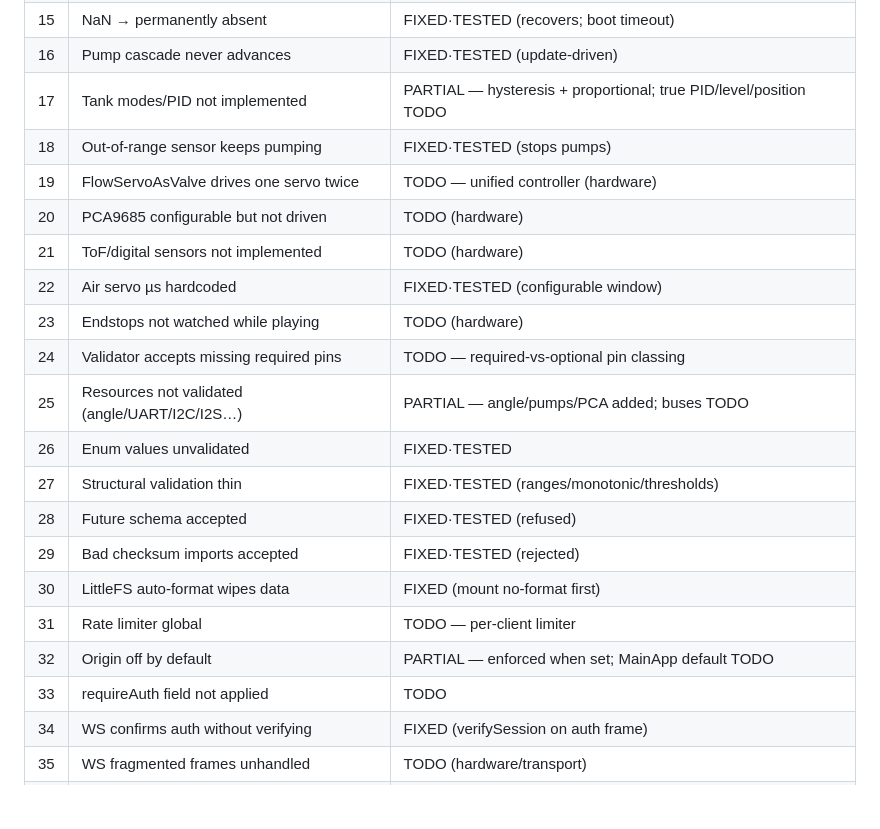
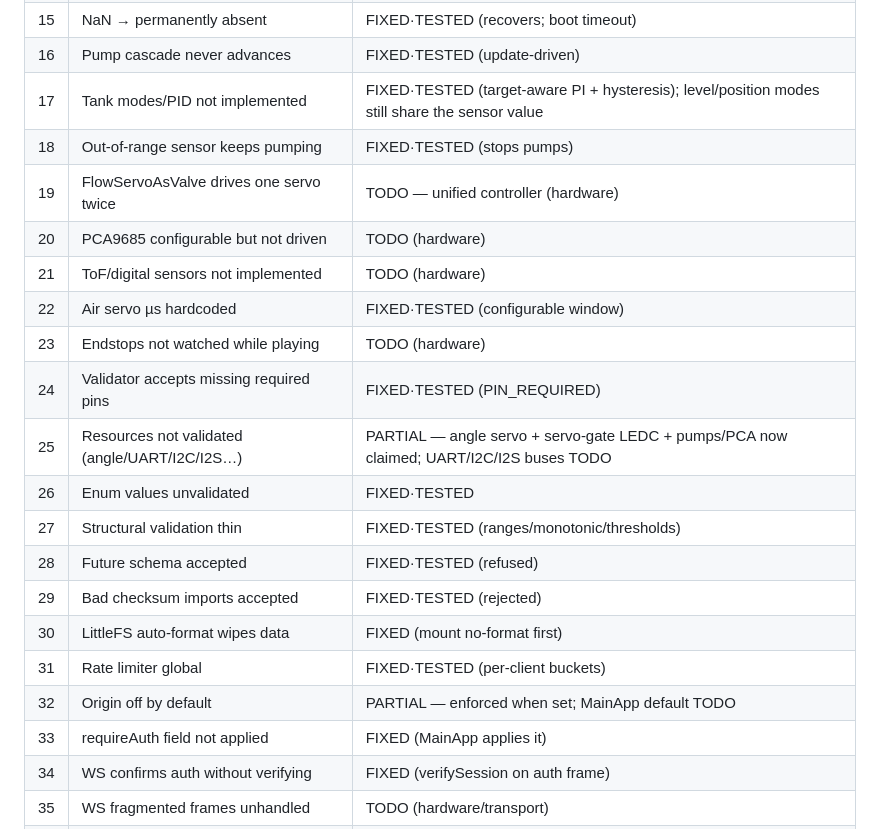
Before and after one commit to glloq/slide_Whistle-GMB, a Markdown page: esp32/HARDWARE_MATRIX.md, the part around the change. Drawn GitHub-style; blank space fills up the shorter version.

Commit message:
docs(esp32): update review-2 status after batch C (#17,#24,#25,#31,#33)
Co-Authored-By: Claude Opus 4.8 <noreply@anthropic.com>
Claude-Session: https://claude.ai/code/session_01N5u5yZSp3G3NrRS1NmV46F

```diff
--- a/esp32/HARDWARE_MATRIX.md
+++ b/esp32/HARDWARE_MATRIX.md
@@ -153,23 +153,23 @@ correct-by-construction but needs hardware to validate. TODO = not yet done
 | 14 | Stable sensor flagged stale | FIXED·TESTED (freshness = new sample) |
 | 15 | NaN → permanently absent | FIXED·TESTED (recovers; boot timeout) |
 | 16 | Pump cascade never advances | FIXED·TESTED (update-driven) |
-| 17 | Tank modes/PID not implemented | PARTIAL — hysteresis + proportional; true PID/level/position TODO |
+| 17 | Tank modes/PID not implemented | FIXED·TESTED (target-aware PI + hysteresis); level/position modes still share the sensor value |
 | 18 | Out-of-range sensor keeps pumping | FIXED·TESTED (stops pumps) |
 | 19 | FlowServoAsValve drives one servo twice | TODO — unified controller (hardware) |
 | 20 | PCA9685 configurable but not driven | TODO (hardware) |
 | 21 | ToF/digital sensors not implemented | TODO (hardware) |
 | 22 | Air servo µs hardcoded | FIXED·TESTED (configurable window) |
 | 23 | Endstops not watched while playing | TODO (hardware) |
-| 24 | Validator accepts missing required pins | TODO — required-vs-optional pin classing |
-| 25 | Resources not validated (angle/UART/I2C/I2S…) | PARTIAL — angle/pumps/PCA added; buses TODO |
+| 24 | Validator accepts missing required pins | FIXED·TESTED (PIN_REQUIRED) |
+| 25 | Resources not validated (angle/UART/I2C/I2S…) | PARTIAL — angle servo + servo-gate LEDC + pumps/PCA now claimed; UART/I2C/I2S buses TODO |
 | 26 | Enum values unvalidated | FIXED·TESTED |
 | 27 | Structural validation thin | FIXED·TESTED (ranges/monotonic/thresholds) |
 | 28 | Future schema accepted | FIXED·TESTED (refused) |
 | 29 | Bad checksum imports accepted | FIXED·TESTED (rejected) |
 | 30 | LittleFS auto-format wipes data | FIXED (mount no-format first) |
-| 31 | Rate limiter global | TODO — per-client limiter |
+| 31 | Rate limiter global | FIXED·TESTED (per-client buckets) |
 | 32 | Origin off by default | PARTIAL — enforced when set; MainApp default TODO |
-| 33 | requireAuth field not applied | TODO |
+| 33 | requireAuth field not applied | FIXED (MainApp applies it) |
 | 34 | WS confirms auth without verifying | FIXED (verifySession on auth frame) |
 | 35 | WS fragmented frames unhandled | TODO (hardware/transport) |
 | 36 | HTTP body allocated before size check | TODO (transport) |
```
